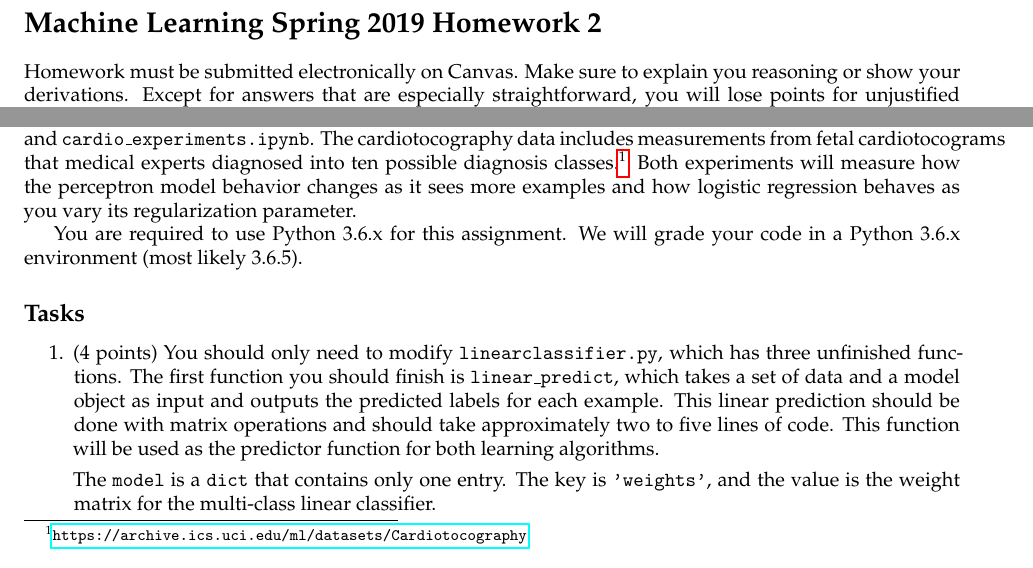
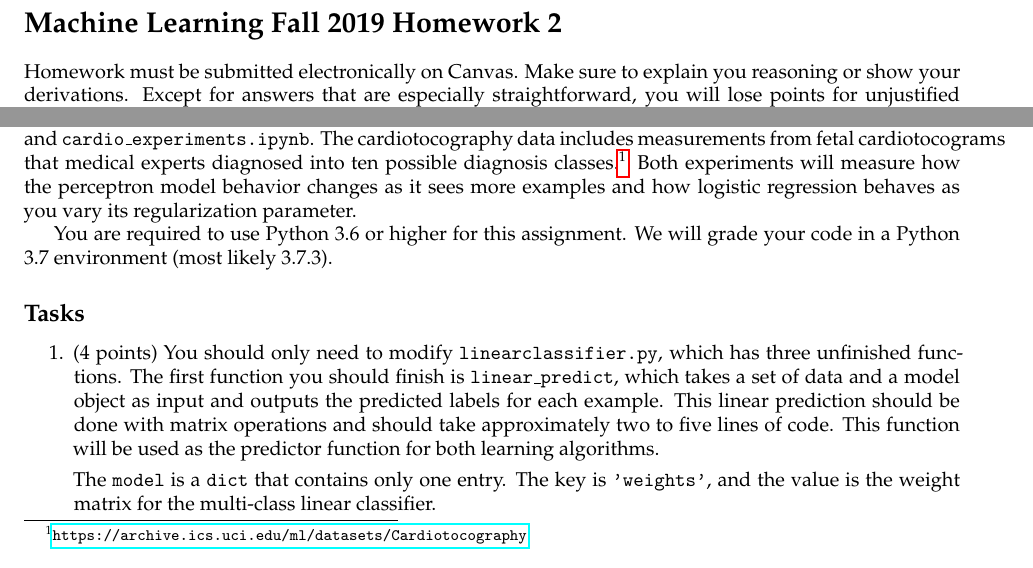
Before and after one commit to juvekaradheesh/ml19-hw2, a LaTeX problem sheet (hw2.tex): two parts of pages 1 and 2 of 3, joined at a grey line, cut so that both start at the same text. Compiled offline with pdfLaTeX.

Commit message:
updated instructions for Fall 2019

```diff
--- a/hw2.tex
+++ b/hw2.tex
@@ -34,7 +34,7 @@
 
 \begin{document}
 
-\section*{Machine Learning Spring 2019 Homework 2}
+\section*{Machine Learning Fall 2019 Homework 2}
 
 Homework must be submitted electronically on Canvas. Make sure to explain you reasoning or show your derivations. Except for answers that are especially straightforward, you will lose points for unjustified answers, even if they are correct.
 
@@ -115,7 +115,7 @@ and the gradient of the log likelihood is
 
 You'll build learning and prediction functions for perceptron and linear regression. You should be able to run an experiment on synthetic data, which will be possible to visualize on the screen, and on real medical data. These experiments are already set up for you in the two iPython notebooks: \texttt{synthetic\_experiments.ipynb} and \texttt{cardio\_experiments.ipynb}. The cardiotocography data includes measurements from fetal cardiotocograms that medical experts diagnosed into ten possible diagnosis classes.\footnote{\url{https://archive.ics.uci.edu/ml/datasets/Cardiotocography}} Both experiments will measure how the perceptron model behavior changes as it sees more examples and how logistic regression behaves as you vary its regularization parameter.
 
-You are required to use Python 3.6.x for this assignment. We will grade your code in a Python 3.6.x environment (most likely 3.6.5).
+You are required to use Python 3.6 or higher for this assignment. We will grade your code in a Python 3.7 environment (most likely 3.7.3).
 
 \subsection*{Tasks}
 
```
Also changed, not shown: hw2.pdf.
